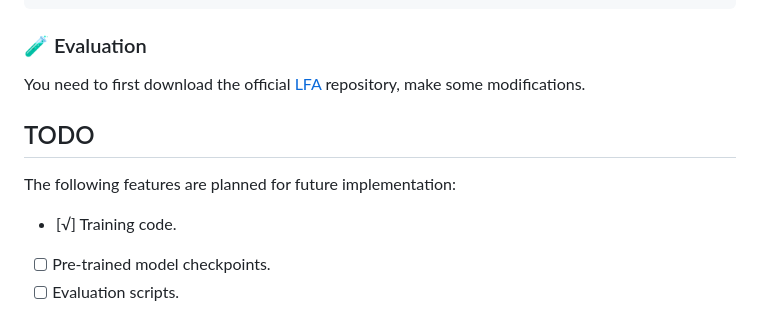
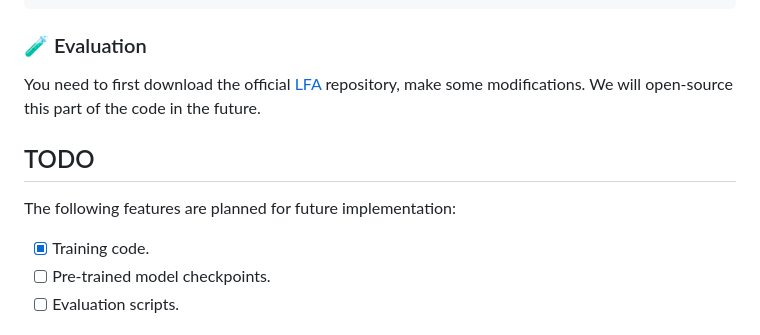
Before and after one commit to lichy2004/GazeVLA, a Markdown page: README.md, the part around the change. Drawn GitHub-style.

```diff
--- a/README.md
+++ b/README.md
@@ -91,13 +91,13 @@ CUDA_VISIBLE_DEVICES=0 \
 
 ### 🧪 Evaluation
 
-You need to first download the official [LFA](https://github.com/Soltanilara/giava.git) repository, make some modifications.
+You need to first download the official [LFA](https://github.com/Soltanilara/giava.git) repository, make some modifications. We will open-source this part of the code in the future.
 
 ## TODO
 
 The following features are planned for future implementation:
 
-- [√] Training code.
+- [x] Training code.
 - [ ] Pre-trained model checkpoints.
 - [ ] Evaluation scripts.
 
```
